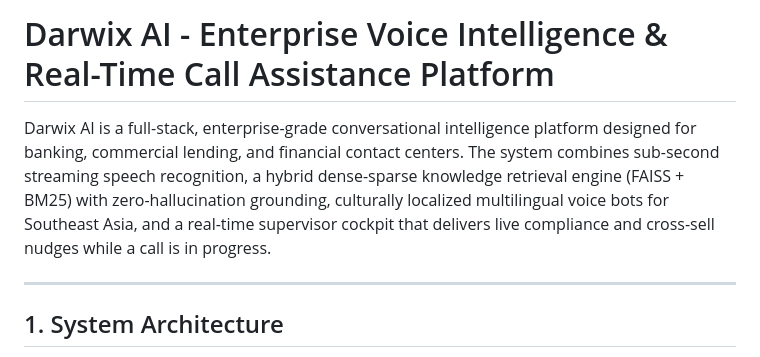
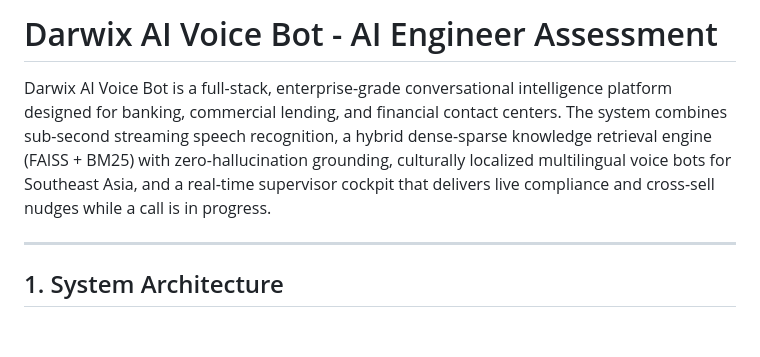
Before and after one commit to yaswantsaiadapa/Darwix-AI-Assignment, a Markdown page: README.md, the part around the change. Drawn GitHub-style; blank space fills up the shorter version.

Commit message:
docs: update title to Darwix AI Voice Bot - AI Engineer Assessment

```diff
--- a/README.md
+++ b/README.md
@@ -1,6 +1,6 @@
-# Darwix AI - Enterprise Voice Intelligence & Real-Time Call Assistance Platform
+# Darwix AI Voice Bot - AI Engineer Assessment
 
-Darwix AI is a full-stack, enterprise-grade conversational intelligence platform designed for banking, commercial lending, and financial contact centers. The system combines sub-second streaming speech recognition, a hybrid dense-sparse knowledge retrieval engine (FAISS + BM25) with zero-hallucination grounding, culturally localized multilingual voice bots for Southeast Asia, and a real-time supervisor cockpit that delivers live compliance and cross-sell nudges while a call is in progress.
+Darwix AI Voice Bot is a full-stack, enterprise-grade conversational intelligence platform designed for banking, commercial lending, and financial contact centers. The system combines sub-second streaming speech recognition, a hybrid dense-sparse knowledge retrieval engine (FAISS + BM25) with zero-hallucination grounding, culturally localized multilingual voice bots for Southeast Asia, and a real-time supervisor cockpit that delivers live compliance and cross-sell nudges while a call is in progress.
 
 ---
 
```
